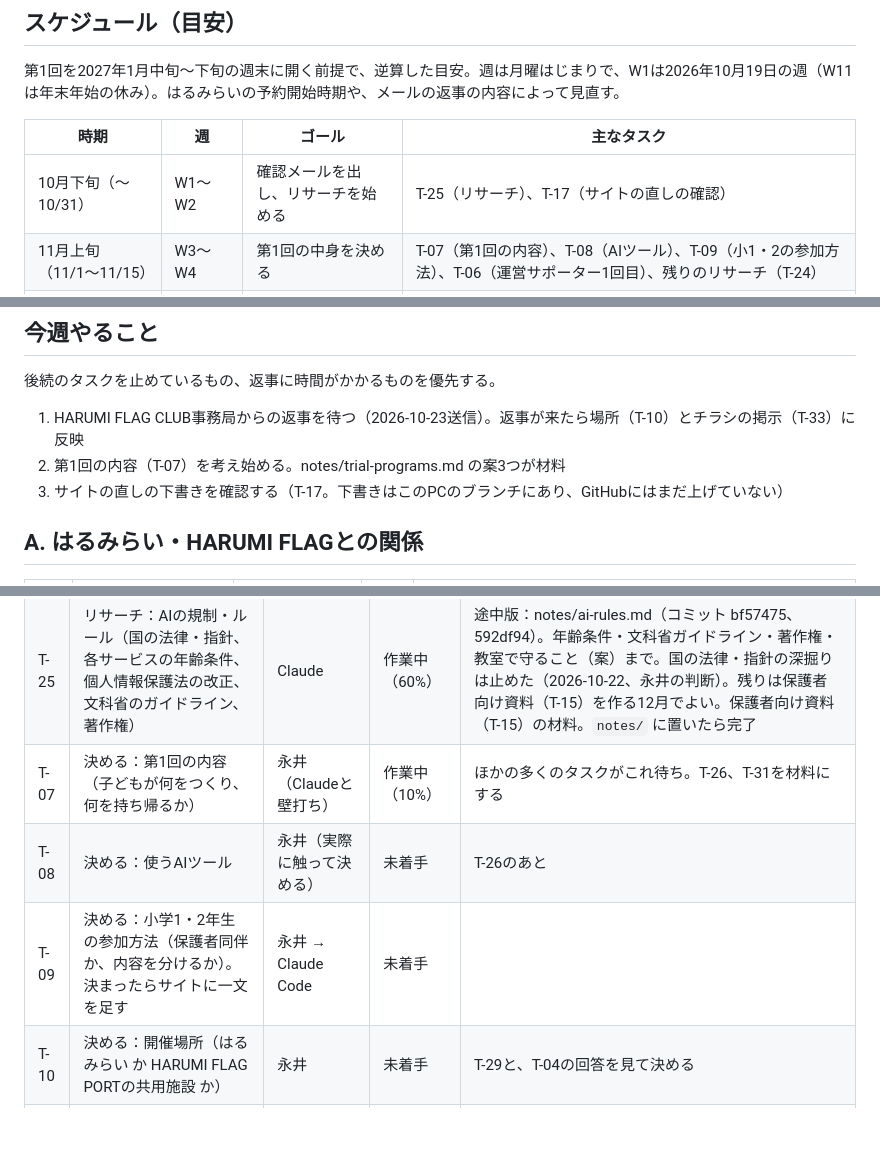
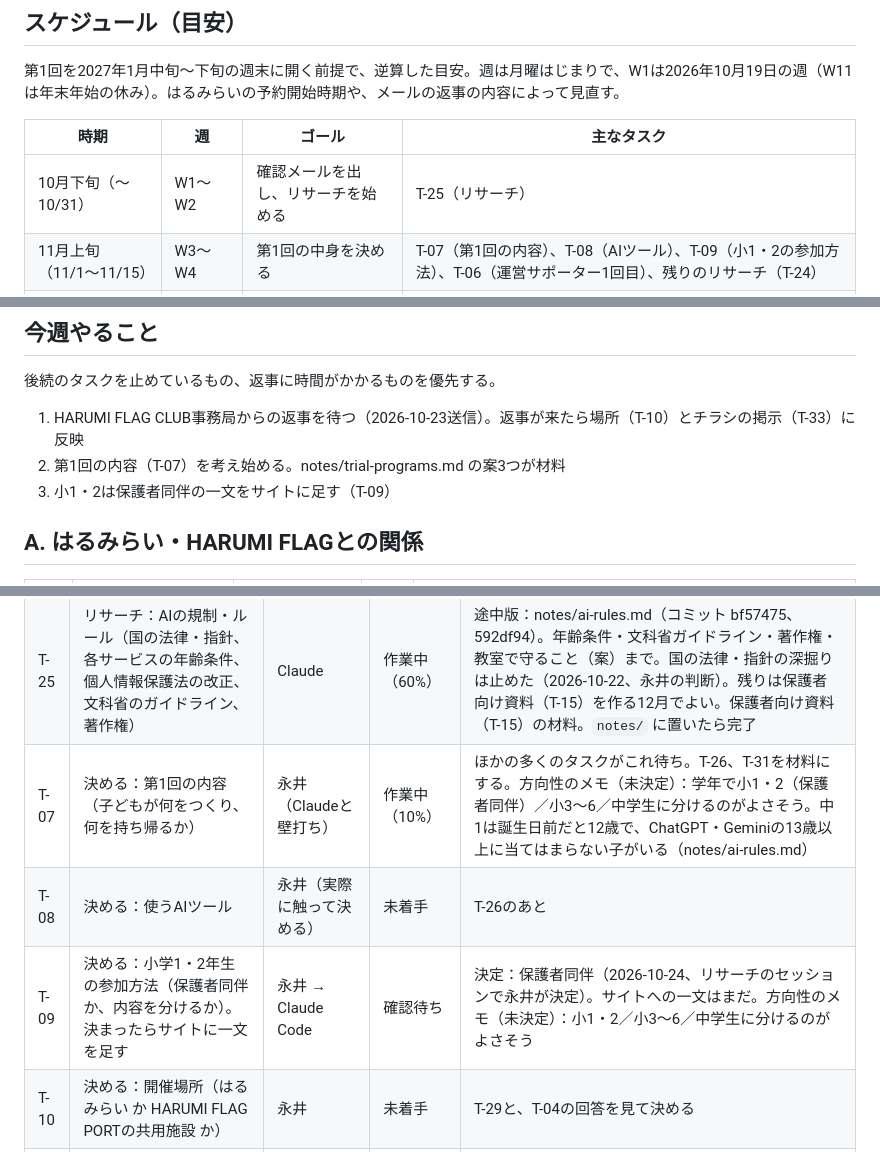
Before and after one commit to YusukeNagai/harumi_AI_lab, a Markdown page: TASKS.md, 3 parts joined by grey strips. GitHub-like rendering; blank space fills up the shorter version.

Commit message:
タスク台帳：T-17を完了、T-09（小1・2は保護者同伴）の決定を記録
Co-Authored-By: Claude Opus 5.5 <noreply@anthropic.com>

```diff
--- a/TASKS.md
+++ b/TASKS.md
@@ -19,7 +19,7 @@
 
 | 時期 | 週 | ゴール | 主なタスク |
 |---|---|---|---|
-| 10月下旬（〜10/31） | W1〜W2 | 確認メールを出し、リサーチを始める | T-25（リサーチ）、T-17（サイトの直しの確認） |
+| 10月下旬（〜10/31） | W1〜W2 | 確認メールを出し、リサーチを始める | T-25（リサーチ） |
 | 11月上旬（11/1〜11/15） | W3〜W4 | 第1回の中身を決める | T-07（第1回の内容）、T-08（AIツール）、T-09（小1・2の参加方法）、T-06（運営サポーター1回目）、残りのリサーチ（T-24） |
 | 11月下旬（11/16〜11/30） | W5〜W6 | 場所・お金・人数・集め方を決め、会場を押さえる | T-10（場所）、T-11（参加費）、T-12（定員・機材）、T-16（人の集め方）、T-13（日程と予約）、T-05（保険を調べる）、T-18（事前登録のテスト回答） |
 | 12月上旬（12/1〜12/15） | W7〜W8 | 告知を始めて、申込みを受け付ける | T-19（告知と申込みフォーム）、T-20（チラシ）、T-33（チラシの掲示。PORTの掲示板は事務局の確認に日数がかかる）、T-21（事前登録者への案内）、はるみらいHPのお知らせ欄の更新 |
@@ -36,7 +36,7 @@
 
 1. HARUMI FLAG CLUB事務局からの返事を待つ（2026-10-23送信）。返事が来たら場所（T-10）とチラシの掲示（T-33）に反映
 2. 第1回の内容（T-07）を考え始める。notes/trial-programs.md の案3つが材料
-3. サイトの直しの下書きを確認する（T-17。下書きはこのPCのブランチにあり、GitHubにはまだ上げていない）
+3. 小1・2は保護者同伴の一文をサイトに足す（T-09）
 
 ## A. はるみらい・HARUMI FLAGとの関係
 
@@ -54,9 +54,9 @@
 |---|---|---|---|---|
 | T-24 | リサーチ：世の中の動向（子ども向けAI教育の市場、学校でのAI活用の状況、保護者の関心や不安） | Claude | 未着手 | `notes/` に置いたら完了 |
 | T-25 | リサーチ：AIの規制・ルール（国の法律・指針、各サービスの年齢条件、個人情報保護法の改正、文科省のガイドライン、著作権） | Claude | 作業中（60%） | 途中版：notes/ai-rules.md（コミット bf57475、592df94）。年齢条件・文科省ガイドライン・著作権・教室で守ること（案）まで。国の法律・指針の深掘りは止めた（2026-10-22、永井の判断）。残りは保護者向け資料（T-15）を作る12月でよい。保護者向け資料（T-15）の材料。`notes/` に置いたら完了 |
-| T-07 | 決める：第1回の内容（子どもが何をつくり、何を持ち帰るか） | 永井（Claudeと壁打ち） | 作業中（10%） | ほかの多くのタスクがこれ待ち。T-26、T-31を材料にする |
+| T-07 | 決める：第1回の内容（子どもが何をつくり、何を持ち帰るか） | 永井（Claudeと壁打ち） | 作業中（10%） | ほかの多くのタスクがこれ待ち。T-26、T-31を材料にする。方向性のメモ（未決定）：学年で小1・2（保護者同伴）／小3〜6／中学生に分けるのがよさそう。中1は誕生日前だと12歳で、ChatGPT・Geminiの13歳以上に当てはまらない子がいる（notes/ai-rules.md） |
 | T-08 | 決める：使うAIツール | 永井（実際に触って決める） | 未着手 | T-26のあと |
-| T-09 | 決める：小学1・2年生の参加方法（保護者同伴か、内容を分けるか）。決まったらサイトに一文を足す | 永井 → Claude Code | 未着手 | |
+| T-09 | 決める：小学1・2年生の参加方法（保護者同伴か、内容を分けるか）。決まったらサイトに一文を足す | 永井 → Claude Code | 確認待ち | 決定：保護者同伴（2026-10-24、リサーチのセッションで永井が決定）。サイトへの一文はまだ。方向性のメモ（未決定）：小1・2／小3〜6／中学生に分けるのがよさそう |
 | T-10 | 決める：開催場所（はるみらい か HARUMI FLAG PORTの共用施設 か） | 永井 | 未着手 | T-29と、T-04の回答を見て決める |
 | T-11 | 決める：参加費 | 永井 | 未着手 | 育成サポーター制度での謝礼の目安は1組3,000円。HARUMI FLAGの共用施設・掲示板は営利目的不可。T-28を見て決める |
 | T-12 | 決める：定員と機材（PC・タブレットは持参か貸出か、Wi-Fi） | 永井 | 未着手 | 場所（T-10）とあわせて。T-29、T-30を材料にする |
```
Also changed, not shown: other parts of TASKS.md (+2 -1 lines).
